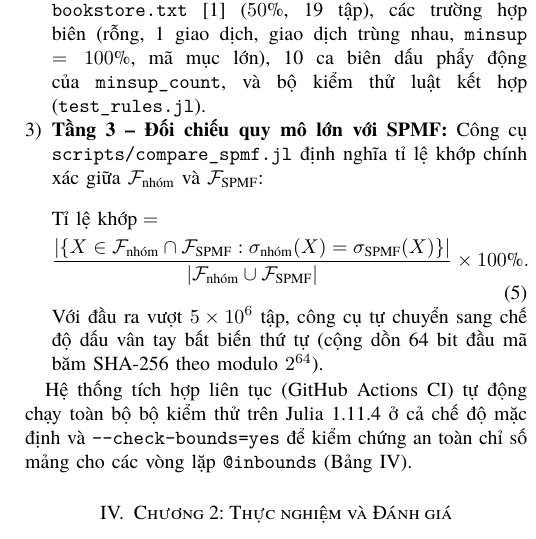
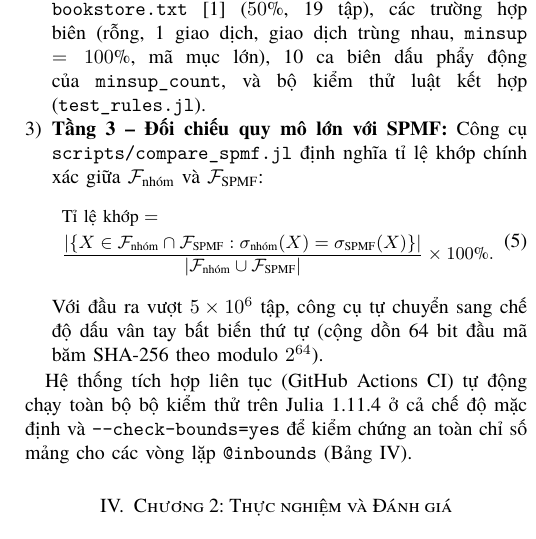
Before and after one commit to 24127226/16-FIM-DATA-MINING, a LaTeX paper (docs/report/main.tex, which reads docs/report/sections/03_chuong1_cai_dat.tex): part of one column of page 5 of 17, cut so that both start at the same text. Compiled offline with XeLaTeX; a missing font is replaced by an installed copy or a similar font.

Commit message:
edit format report

```diff
--- a/docs/report/sections/03_chuong1_cai_dat.tex
+++ b/docs/report/sections/03_chuong1_cai_dat.tex
@@ -225,10 +225,10 @@ Tính đúng đắn được kiểm chứng độc lập bằng hệ thống ki
     \item \textbf{Tầng 2 -- Tập chuẩn, trường hợp biên và I/O:} Kiểm tra \texttt{pasquier99.txt} (\texttt{minsup} $= 40\%$, 15 tập), \texttt{bookstore.txt}~\cite{zaki2000scalable} ($50\%$, 19 tập), các trường hợp biên (rỗng, 1 giao dịch, giao dịch trùng nhau, \texttt{minsup} $= 100\%$, mã mục lớn), 10 ca biên dấu phẩy động của \texttt{minsup\_count}, và bộ kiểm thử luật kết hợp (\texttt{test\_rules.jl}).
     \item \textbf{Tầng 3 -- Đối chiếu quy mô lớn với SPMF:} Công cụ \texttt{scripts/compare\_spmf.jl} định nghĩa tỉ lệ khớp chính xác giữa $\mathcal{F}_{\text{nhóm}}$ và $\mathcal{F}_{\text{SPMF}}$:
     \begin{equation}
-    \begin{aligned}
+    {\small\begin{aligned}
         &\text{Tỉ lệ khớp} = \\
         &\frac{\left|\{X \in \mathcal{F}_{\text{nhóm}} \cap \mathcal{F}_{\text{SPMF}} : \sigma_{\text{nhóm}}(X) = \sigma_{\text{SPMF}}(X)\}\right|}{\left|\mathcal{F}_{\text{nhóm}} \cup \mathcal{F}_{\text{SPMF}}\right|} \times 100\%.
-    \end{aligned}
+    \end{aligned}}
     \end{equation}
     Với đầu ra vượt $5 \times 10^6$ tập, công cụ tự chuyển sang chế độ dấu vân tay bất biến thứ tự (cộng dồn 64 bit đầu mã băm SHA-256 theo modulo $2^{64}$).
 \end{enumerate}
```
Also changed, not shown: docs/Report.pdf.
